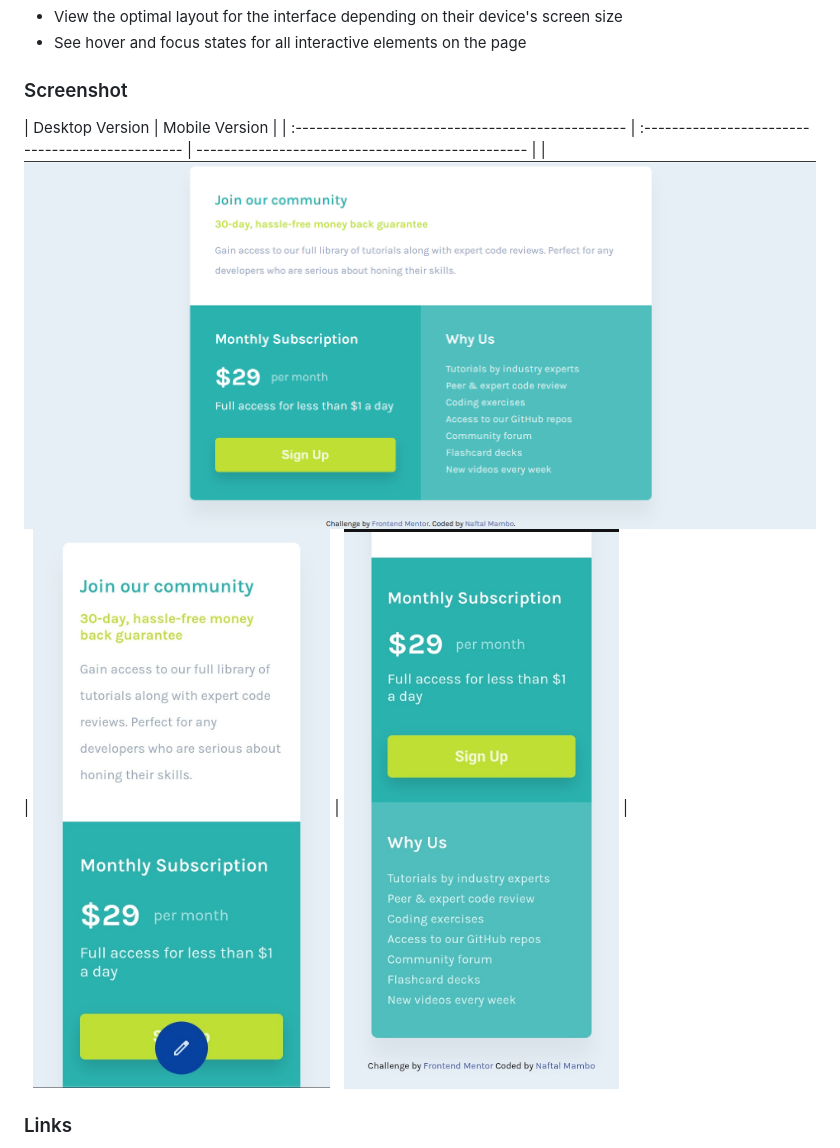
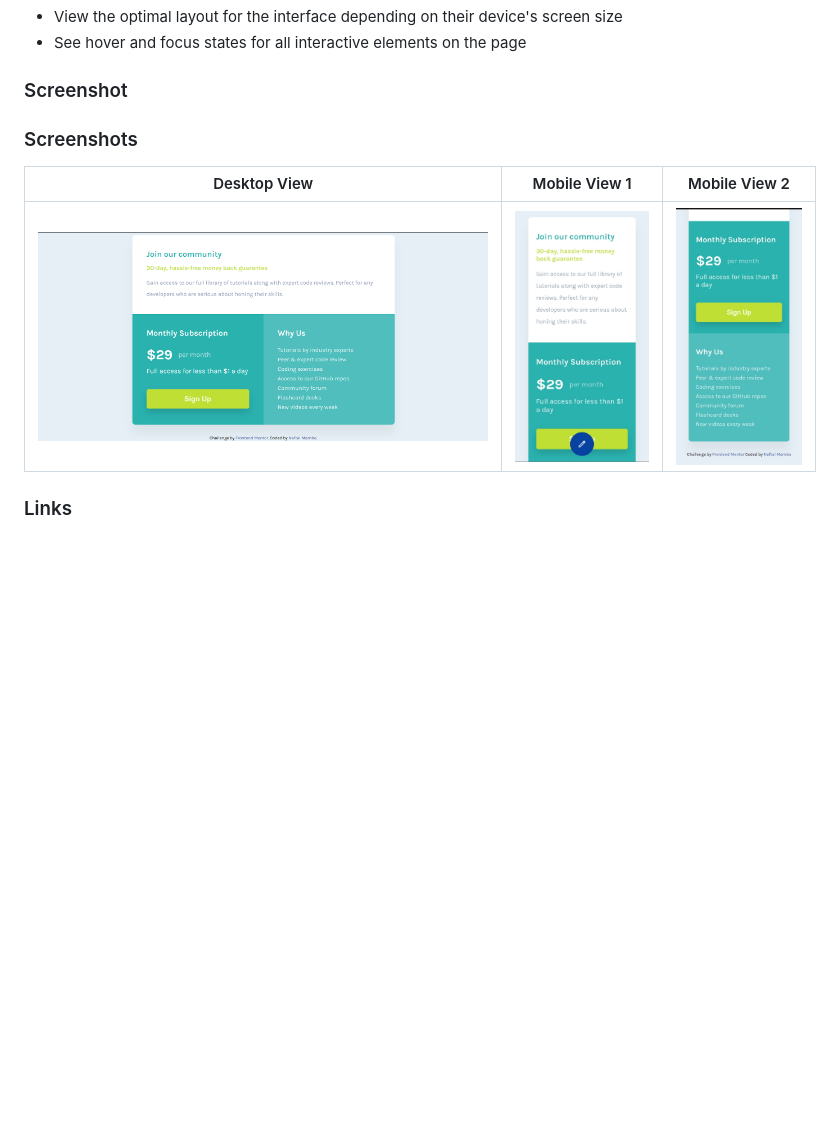
Before and after one commit to naftalmambo/single-price-grid-component, a Markdown page: README-template.md, the part around the change. Rendered like a GitHub page; blank space fills up the shorter version.

```diff
--- a/README-template.md
+++ b/README-template.md
@@ -31,9 +31,12 @@ Users should be able to:
 
 ### Screenshot
 
-| Desktop Version                                   | Mobile Version                                   |
-| :------------------------------------------------ | :----------------------------------------------- | ------------------------------------------------ |
-| ![Desktop Screenshot](images/desktop-version.png) | ![Mobile Screenshot](images/mobile-version1.jpg) | ![Mobile Screenshot](images/mobile-version2.jpg) |
+### Screenshots
+
+
+| Desktop View | Mobile View 1 | Mobile View 2 |
+| :---: | :---: | :---: |
+| ![Desktop](images/desktop-version.png) | ![Mobile 1](images/mobile-version1.jpg) | ![Mobile 2](images/mobile-version2.jpg) |
 
 ### Links
 
```
